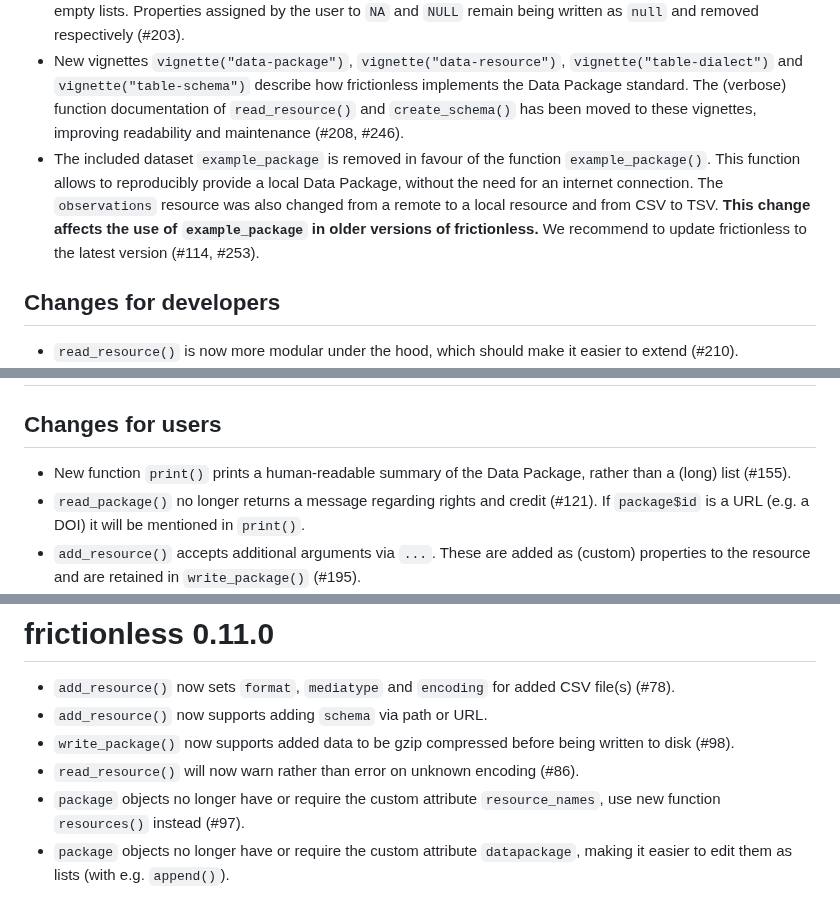
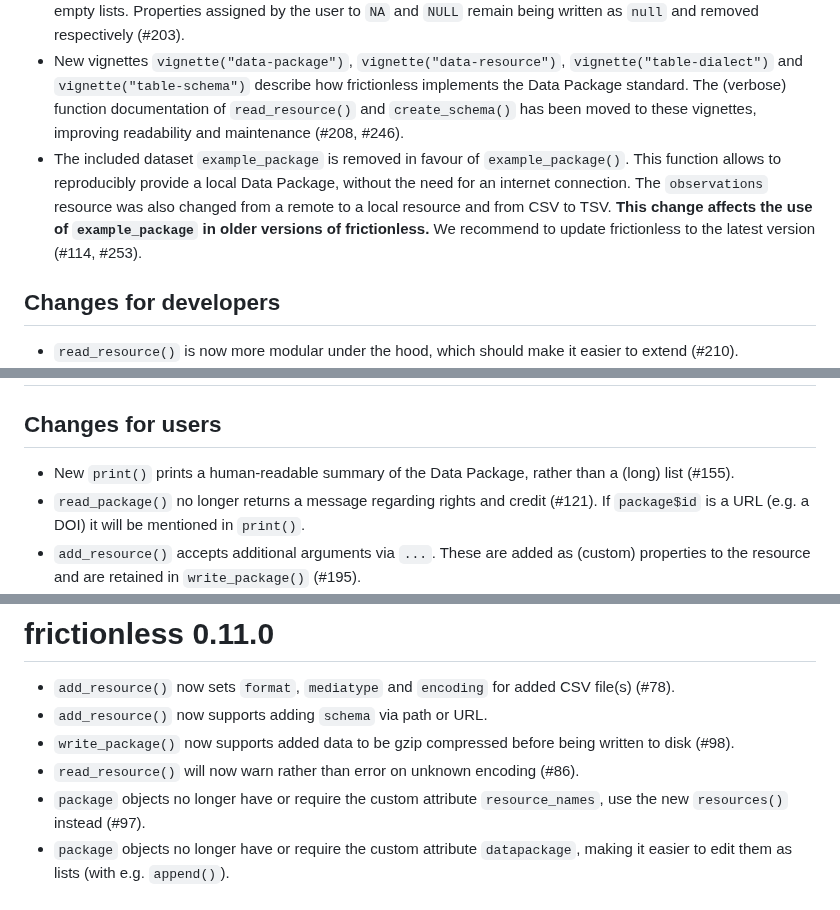
Before and after one commit to frictionlessdata/frictionless-r, a Markdown page: NEWS.md, 3 parts joined by grey strips. GitHub-like rendering.

Commit message:
Avoid the word function

```diff
--- a/NEWS.md
+++ b/NEWS.md
@@ -15,7 +15,7 @@
 * `write_package()` no longer writes to `"."` by default, since this is not allowed by CRAN policies. The user needs to explicitly define a directory (#205).
 * `null` values in a read `datapackage.json` are now retained by `write_package()`, rather than being changed to empty lists. Properties assigned by the user to `NA` and `NULL` remain being written as `null` and removed respectively (#203).
 * New vignettes `vignette("data-package")`, `vignette("data-resource")`, `vignette("table-dialect")` and `vignette("table-schema")` describe how frictionless implements the Data Package standard. The (verbose) function documentation of `read_resource()` and `create_schema()` has been moved to these vignettes, improving readability and maintenance (#208, #246).
-* The included dataset `example_package` is removed in favour of the function `example_package()`. This function allows to reproducibly provide a local Data Package, without the need for an internet connection. The `observations` resource was also changed from a remote to a local resource and from CSV to TSV. **This change affects the use of `example_package` in older versions of frictionless.** We recommend to update frictionless to the latest version (#114, #253).
+* The included dataset `example_package` is removed in favour of `example_package()`. This function allows to reproducibly provide a local Data Package, without the need for an internet connection. The `observations` resource was also changed from a remote to a local resource and from CSV to TSV. **This change affects the use of `example_package` in older versions of frictionless.** We recommend to update frictionless to the latest version (#114, #253).
 
 ## Changes for developers
 
@@ -30,7 +30,7 @@
 
 ## Changes for users
 
-* New function `print()` prints a human-readable summary of the Data Package, rather than a (long) list (#155).
+* New `print()` prints a human-readable summary of the Data Package, rather than a (long) list (#155).
 * `read_package()` no longer returns a message regarding rights and credit (#121). If `package$id` is a URL (e.g. a DOI) it will be mentioned in `print()`.
 * `add_resource()` accepts additional arguments via `...`. These are added as (custom) properties to the resource and are retained in `write_package()` (#195).
 * `read_resource()` now supports column selection via the `col_select` argument from `readr::read_delim()`. This can vastly improve reading speed (#123). [Tidy selection](https://dplyr.tidyverse.org/reference/dplyr_tidy_select.html) is not supported.
@@ -81,7 +81,7 @@
 * `add_resource()` now supports adding `schema` via path or URL.
 * `write_package()` now supports added data to be gzip compressed before being written to disk (#98).
 * `read_resource()` will now warn rather than error on unknown encoding (#86).
-* `package` objects no longer have or require the custom attribute `resource_names`, use new function `resources()` instead (#97).
+* `package` objects no longer have or require the custom attribute `resource_names`, use the new `resources()` instead (#97).
 * `package` objects no longer have or require the custom attribute `datapackage`, making it easier to edit them as lists (with e.g. `append()`).
 
 # frictionless 0.10.0
```
